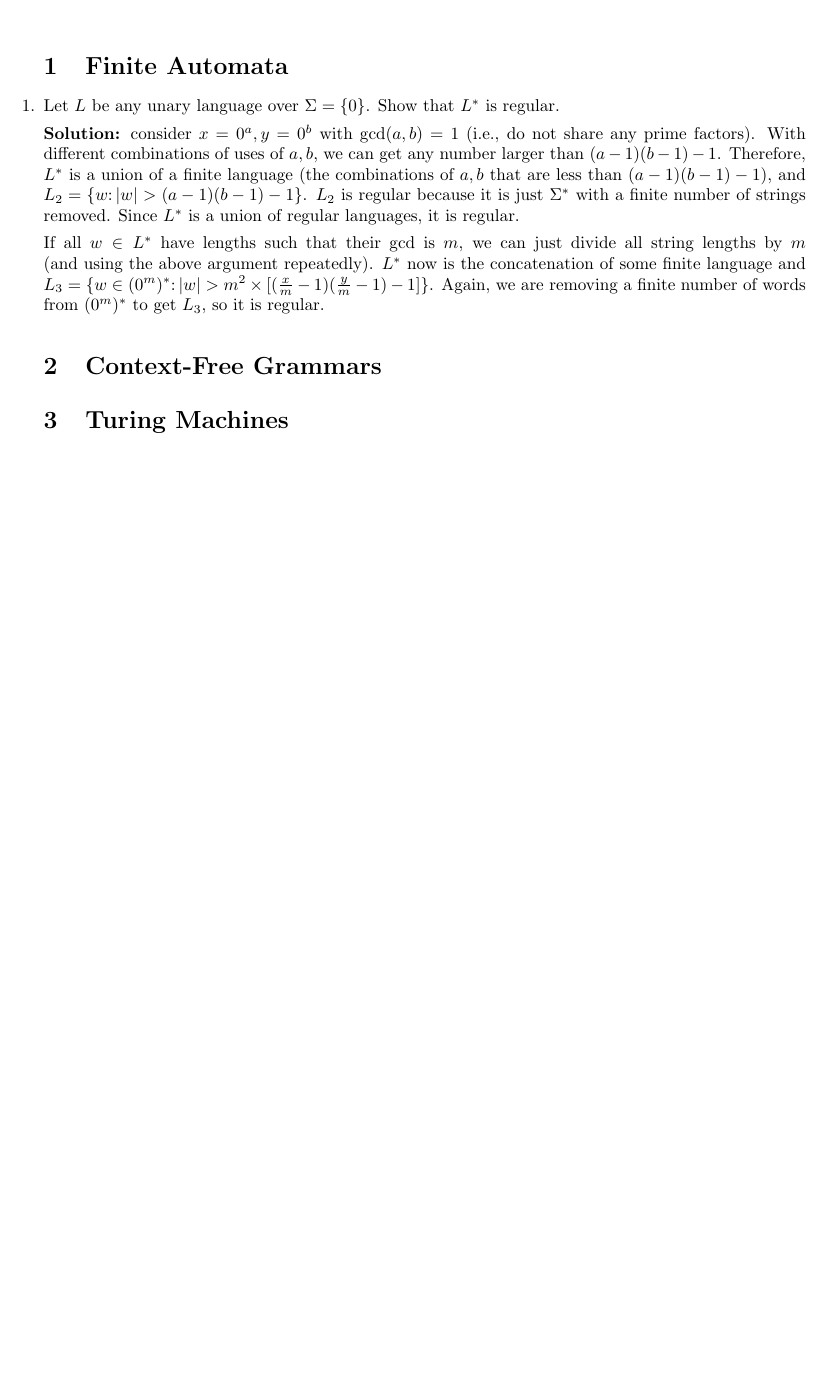
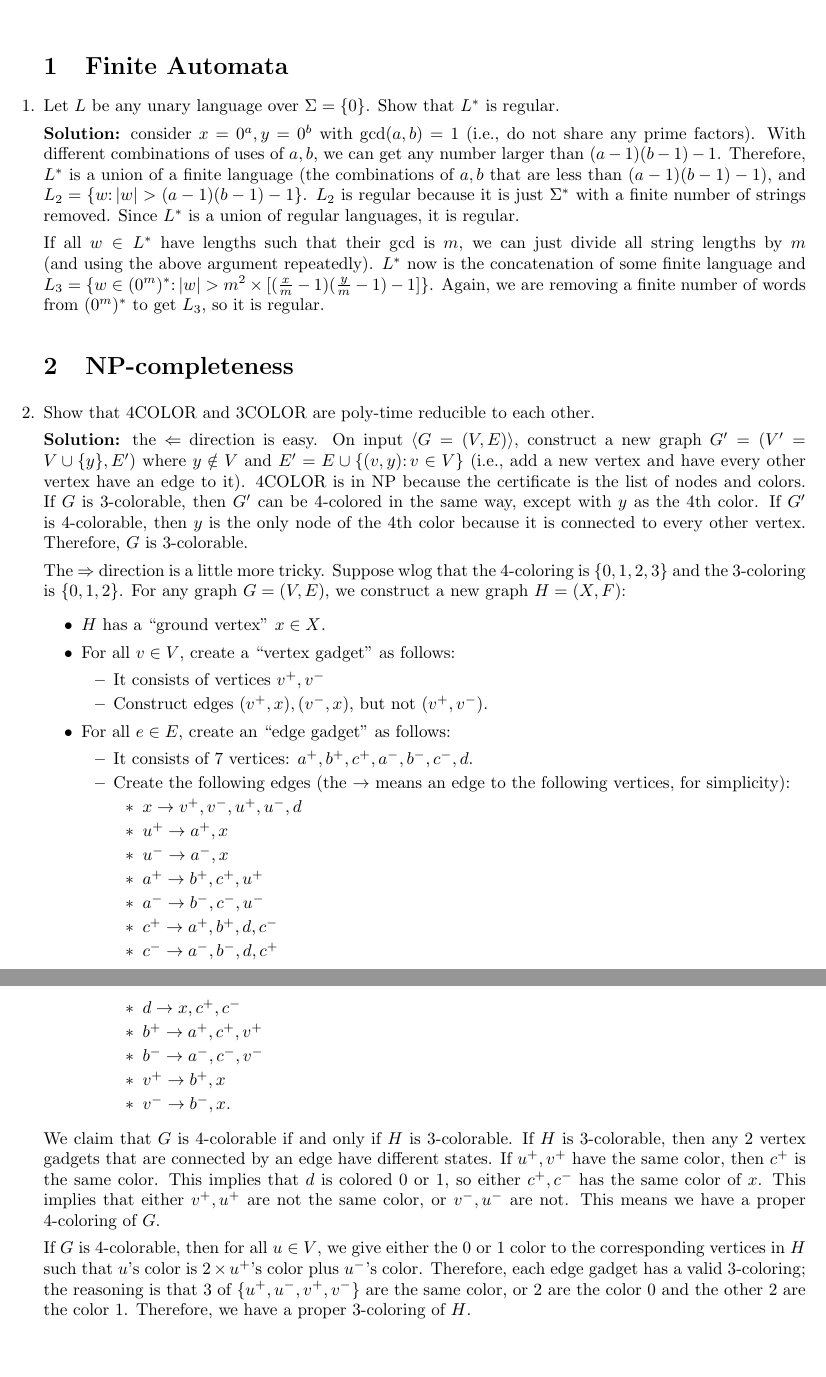
Before and after one commit to ryandougherty/Theory-of-Computation-Interesting-Problems, a LaTeX document (problems.tex): part of the page before the commit and two parts of pages 1 and 2 of 2 after it, the two joined at a grey line, cut so that both start at the same text, the shorter picture padded with empty space. Compiled offline with pdfLaTeX.

Commit message:
Added 4color <=> 3color reduction

```diff
--- a/problems.tex
+++ b/problems.tex
@@ -16,9 +16,43 @@
 
 \par If all $w \in L^*$ have lengths such that their $\gcd$ is $m$, we can just divide all string lengths by $m$ (and using the above argument repeatedly). $L^*$ now is the concatenation of some finite language and $L_3 = \{w \in (0^m)^* \colon |w| > m^2 \times [(\frac{x}{m}-1)(\frac{y}{m}-1) -1]\}$. Again, we are removing a finite number of words from $(0^m)^*$ to get $L_3$, so it is regular.
 
-\section{Context-Free Grammars}
+\section{NP-completeness}
 
-\section{Turing Machines}
+\item Show that 4COLOR and 3COLOR are poly-time reducible to each other.
+
+\par\textbf{Solution:} the $\Leftarrow$ direction is easy. On input $\langle G = (V, E) \rangle$, construct a new graph $G' = (V' = V \cup \{y\}, E')$ where $y \notin V$ and $E' = E \cup \{(v, y) \colon v \in V\}$ (i.e., add a new vertex and have every other vertex have an edge to it). 4COLOR is in NP because the certificate is the list of nodes and colors. If $G$ is 3-colorable, then $G'$ can be 4-colored in the same way, except with $y$ as the 4th color. If $G'$ is 4-colorable, then $y$ is the only node of the 4th color because it is connected to every other vertex. Therefore, $G$ is 3-colorable.
+
+\par The $\Rightarrow$ direction is a little more tricky. Suppose wlog that the 4-coloring is $\{0, 1, 2, 3\}$ and the 3-coloring is $\{0, 1, 2\}$. For any graph $G = (V, E)$, we construct a new graph $H = (X, F)$:
+\begin{itemize}
+\item $H$ has a ``ground vertex" $x \in X$.
+\item For all $v \in V$, create a ``vertex gadget" as follows:
+\begin{itemize}
+\item It consists of vertices $v^+, v^-$
+\item Construct edges $(v^+, x), (v^-, x)$, but not $(v^+, v^-)$.
+\end{itemize}
+\item For all $e \in E$, create an ``edge gadget" as follows:
+\begin{itemize}
+\item It consists of 7 vertices: $a^+, b^+, c^+, a^-, b^-, c^-, d$.
+\item Create the following edges (the $\rightarrow$ means an edge to the following vertices, for simplicity):
+\begin{itemize}
+\item $x \rightarrow v^+, v^-, u^+, u^-, d$
+\item $u^+ \rightarrow a^+, x$
+\item $u^- \rightarrow a^-, x$
+\item $a^+ \rightarrow b^+, c^+, u^+$
+\item $a^- \rightarrow b^-, c^-, u^-$
+\item $c^+ \rightarrow a^+, b^+, d, c^-$
+\item $c^- \rightarrow a^-, b^-, d, c^+$
+\item $d \rightarrow x, c^+, c^-$
+\item $b^+ \rightarrow a^+, c^+, v^+$
+\item $b^- \rightarrow a^-, c^-, v^-$
+\item $v^+ \rightarrow b^+, x$
+\item $v^- \rightarrow b^-, x$.
+\end{itemize}
+\end{itemize}
+\end{itemize}
+We claim that $G$ is 4-colorable if and only if $H$ is 3-colorable. If $H$ is 3-colorable, then any 2 vertex gadgets that are connected by an edge have different states. If $u^+, v^+$ have the same color, then $c^+$ is the same color. This implies that $d$ is colored 0 or 1, so either $c^+, c^-$ has the same color of $x$. This implies that either $v^+, u^+$ are not the same color, or $v^-, u^-$ are not. This means we have a proper 4-coloring of $G$.
+
+\par If $G$ is 4-colorable, then for all $u \in V$, we give either the 0 or 1 color to the corresponding vertices in $H$ such that $u$'s color is $2 \times u^+$'s color plus $u^-$'s color. Therefore, each edge gadget has a valid 3-coloring; the reasoning is that 3 of $\{u^+, u^-, v^+, v^-\}$ are the same color, or 2 are the color 0 and the other 2 are the color 1. Therefore, we have a proper 3-coloring of $H$.
 
 \end{enumerate}
 \end{document}
```
